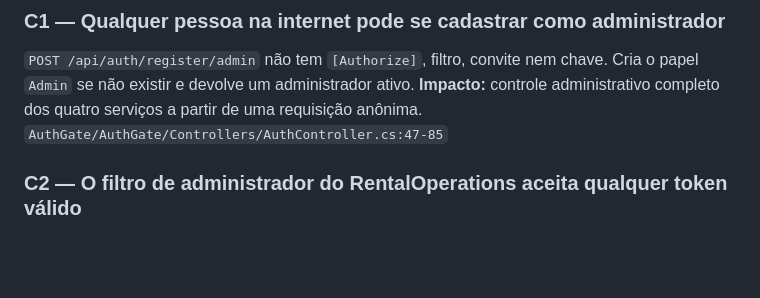
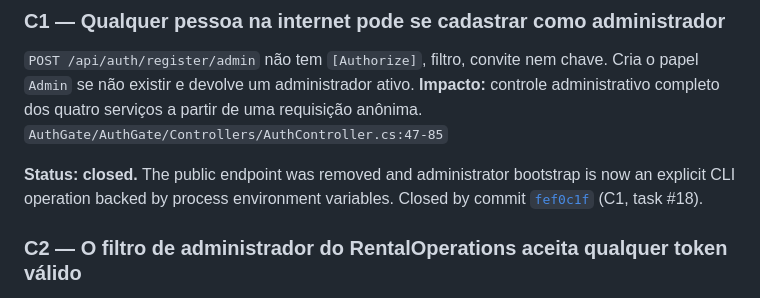
Before and after one commit to iVega123/ProjectY, a Markdown page: docs/AUDITORIA-ARQUITETURA-SEGURANCA.md, the part around the change. Drawn GitHub-style; blank space fills up the shorter version.

Commit message:
docs(audit): mark C1 closed by fef0c1f (refs #18)

```diff
--- a/docs/AUDITORIA-ARQUITETURA-SEGURANCA.md
+++ b/docs/AUDITORIA-ARQUITETURA-SEGURANCA.md
@@ -36,6 +36,10 @@ por controle de acesso nenhum:
 `Admin` se não existir e devolve um administrador ativo.
 **Impacto:** controle administrativo completo dos quatro serviços a partir de uma requisição anônima.
 `AuthGate/AuthGate/Controllers/AuthController.cs:47-85`
+
+**Status: closed.** The public endpoint was removed and administrator bootstrap is now an explicit
+CLI operation backed by process environment variables. Closed by commit
+[`fef0c1f`](https://github.com/iVega123/ProjectY/commit/fef0c1feecdfc8314ffa389eac397fa3d638c110) (C1, task #18).
 
 ### C2 — O filtro de administrador do RentalOperations aceita qualquer token válido
 O `AdminAuthorizationFilter` tenta claim de papel, chave de API e, por último, apenas
```
